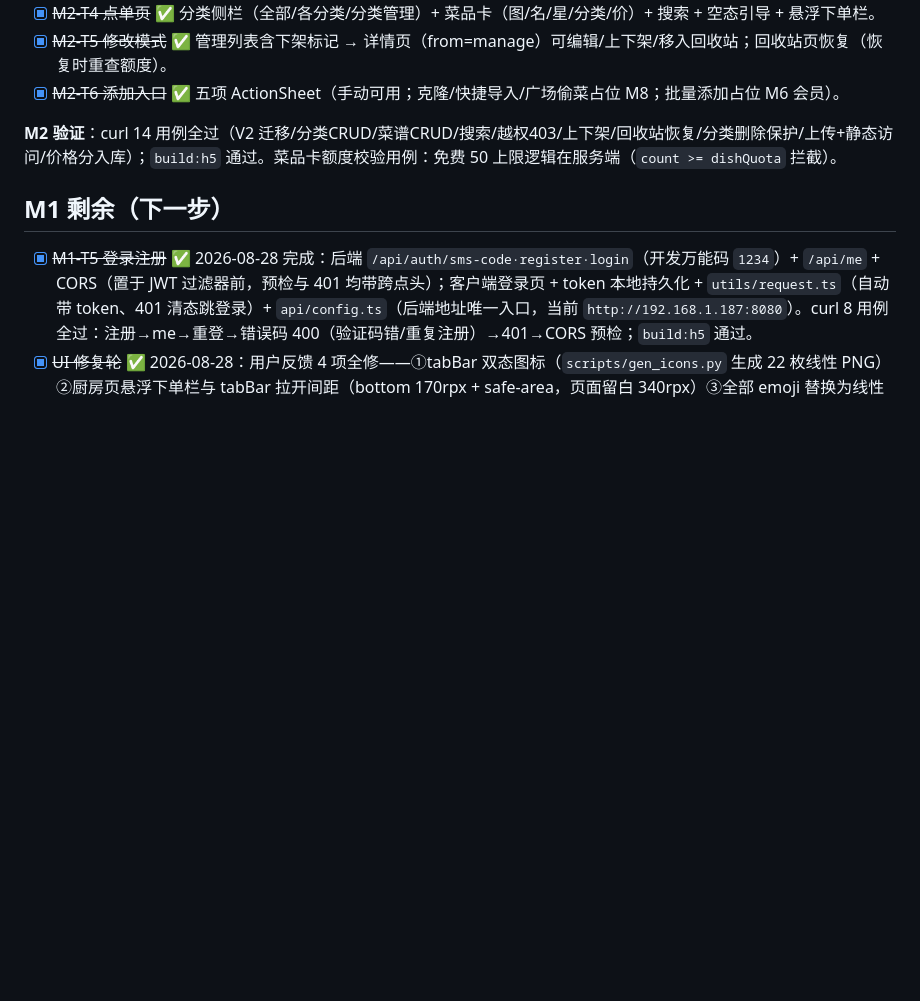
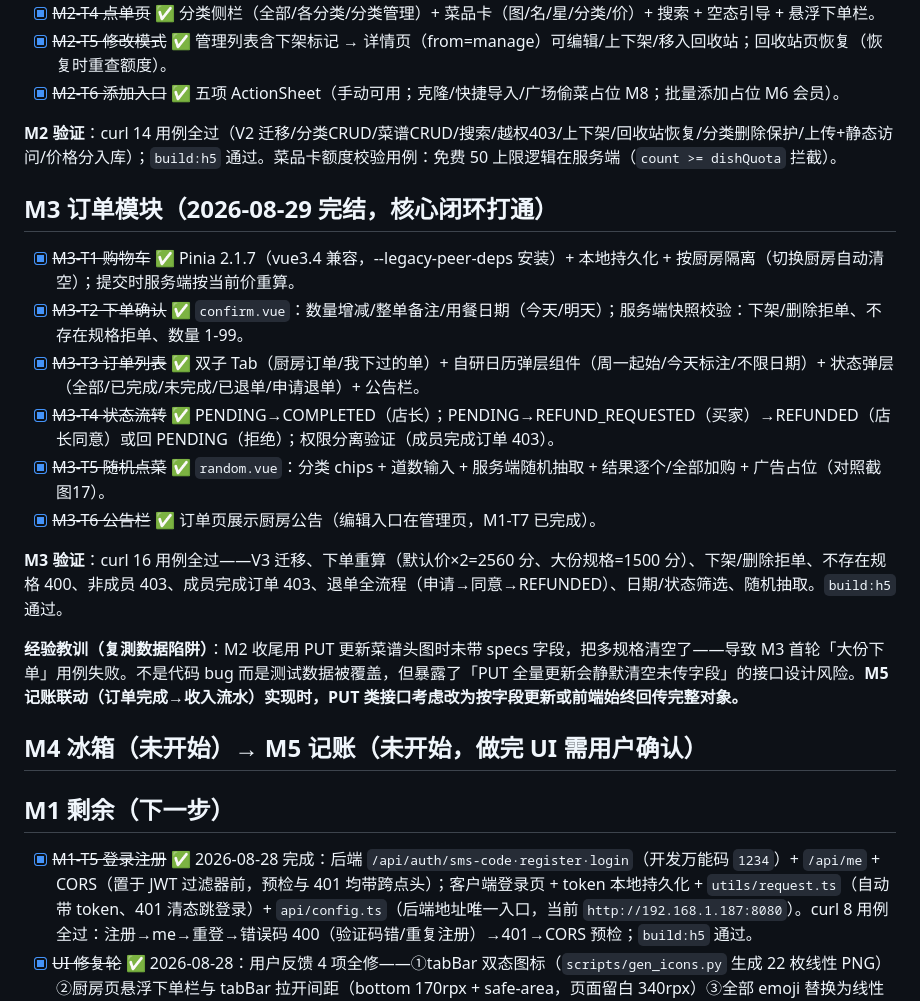
Before and after one commit to sheyangong-lab/wodechufang, a Markdown page: docs/M1进度与尖峰记录.md, the part around the change. Rendered like a GitHub page; blank space fills up the shorter version.

Commit message:
docs: M3 订单模块完结记录(核心闭环)

```diff
--- a/docs/M1进度与尖峰记录.md
+++ b/docs/M1进度与尖峰记录.md
@@ -50,6 +50,21 @@
 
 **M2 验证**：curl 14 用例全过（V2 迁移/分类CRUD/菜谱CRUD/搜索/越权403/上下架/回收站恢复/分类删除保护/上传+静态访问/价格分入库）；`build:h5` 通过。菜品卡额度校验用例：免费 50 上限逻辑在服务端（`count >= dishQuota` 拦截）。
 
+## M3 订单模块（2026-08-29 完结，核心闭环打通）
+
+- [x] ~~M3-T1 购物车~~ ✅ Pinia 2.1.7（vue3.4 兼容，--legacy-peer-deps 安装）+ 本地持久化 + 按厨房隔离（切换厨房自动清空）；提交时服务端按当前价重算。
+- [x] ~~M3-T2 下单确认~~ ✅ `confirm.vue`：数量增减/整单备注/用餐日期（今天/明天）；服务端快照校验：下架/删除拒单、不存在规格拒单、数量 1-99。
+- [x] ~~M3-T3 订单列表~~ ✅ 双子 Tab（厨房订单/我下过的单）+ 自研日历弹层组件（周一起始/今天标注/不限日期）+ 状态弹层（全部/已完成/未完成/已退单/申请退单）+ 公告栏。
+- [x] ~~M3-T4 状态流转~~ ✅ PENDING→COMPLETED（店长）；PENDING→REFUND_REQUESTED（买家）→REFUNDED（店长同意）或回 PENDING（拒绝）；权限分离验证（成员完成订单 403）。
+- [x] ~~M3-T5 随机点菜~~ ✅ `random.vue`：分类 chips + 道数输入 + 服务端随机抽取 + 结果逐个/全部加购 + 广告占位（对照截图17）。
+- [x] ~~M3-T6 公告栏~~ ✅ 订单页展示厨房公告（编辑入口在管理页，M1-T7 已完成）。
+
+**M3 验证**：curl 16 用例全过——V3 迁移、下单重算（默认价×2=2560 分、大份规格=1500 分）、下架/删除拒单、不存在规格 400、非成员 403、成员完成订单 403、退单全流程（申请→同意→REFUNDED）、日期/状态筛选、随机抽取。`build:h5` 通过。
+
+**经验教训（复測数据陷阱）**：M2 收尾用 PUT 更新菜谱头图时未带 specs 字段，把多规格清空了——导致 M3 首轮「大份下单」用例失败。不是代码 bug 而是测试数据被覆盖，但暴露了「PUT 全量更新会静默清空未传字段」的接口设计风险。**M5 记账联动（订单完成→收入流水）实现时，PUT 类接口考虑改为按字段更新或前端始终回传完整对象。**
+
+## M4 冰箱（未开始）→ M5 记账（未开始，做完 UI 需用户确认）
+
 ## M1 剩余（下一步）
 
 - [x] ~~M1-T5 登录注册~~ ✅ 2026-08-28 完成：后端 `/api/auth/sms-code·register·login`（开发万能码 `1234`）+ `/api/me` + CORS（置于 JWT 过滤器前，预检与 401 均带跨点头）；客户端登录页 + token 本地持久化 + `utils/request.ts`（自动带 token、401 清态跳登录）+ `api/config.ts`（后端地址唯一入口，当前 `http://192.168.1.187:8080`）。curl 8 用例全过：注册→me→重登→错误码 400（验证码错/重复注册）→401→CORS 预检；`build:h5` 通过。
```
